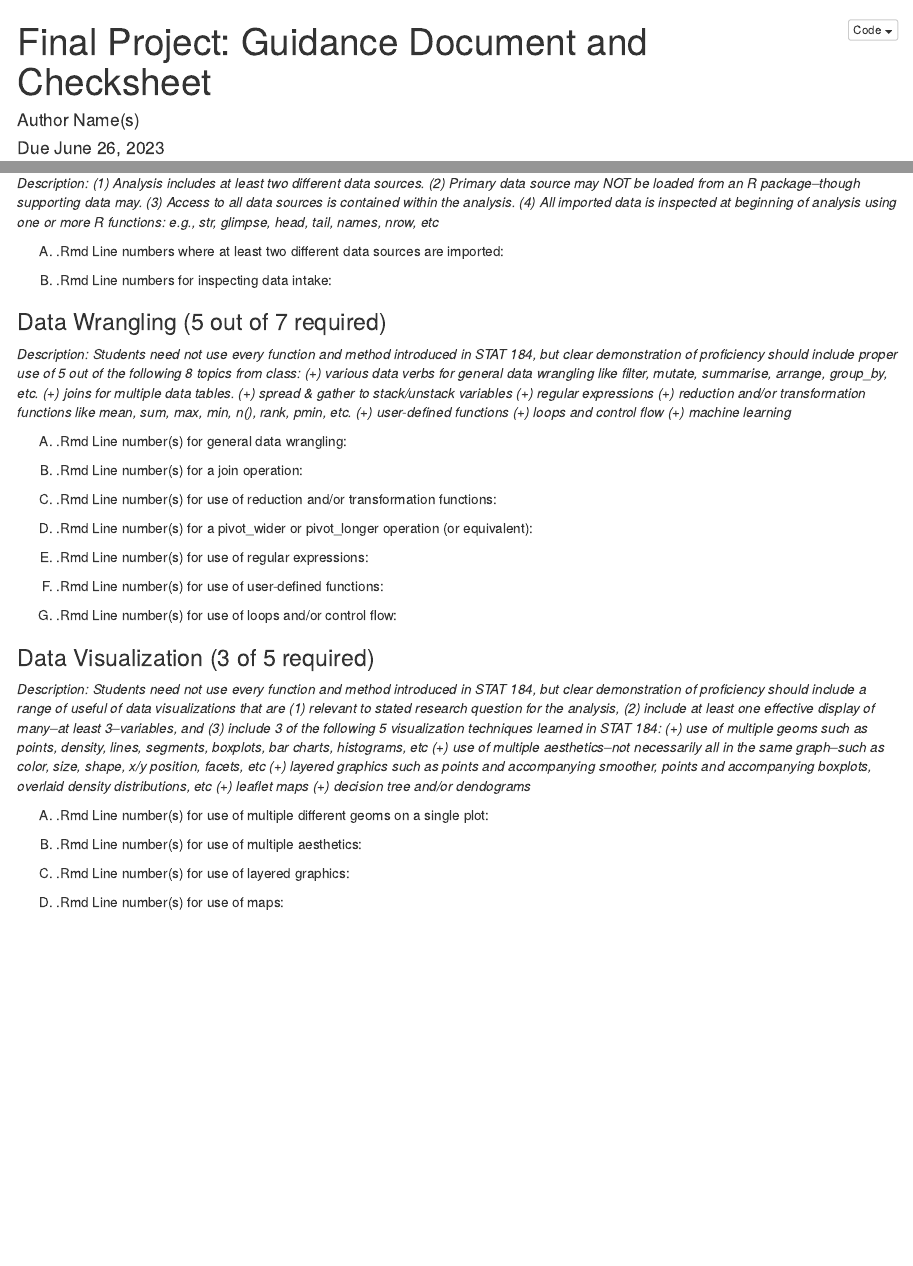
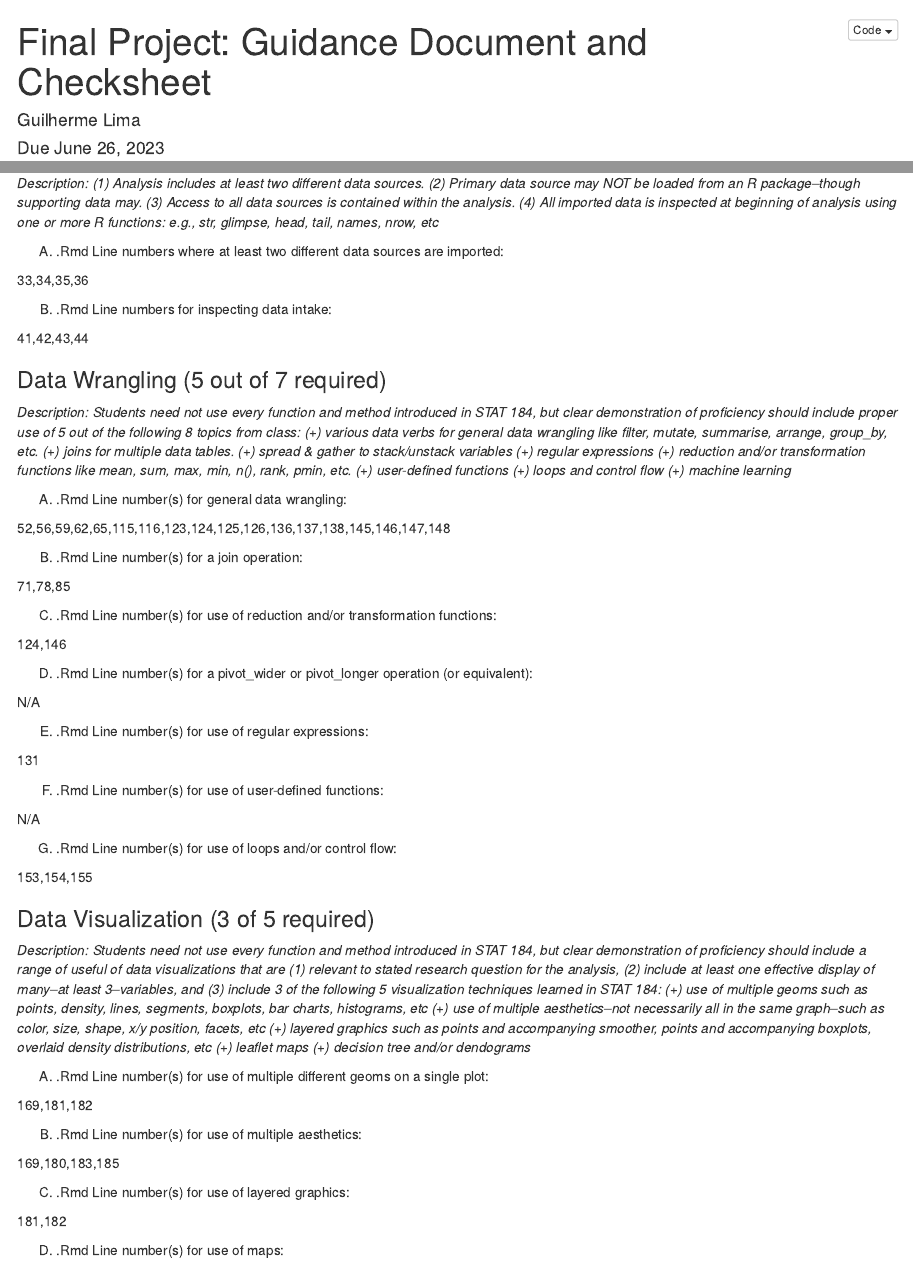
Before and after one commit to stat184-summer2023/final-project-guilherme-lima, an R Markdown document (final-project-checksheet.Rmd): the page in a window 1100 px wide, from its top, and a second part further down, joined at a grey line. The pictures show the output file final-project-checksheet.nb.html that the author committed with the source, opened offline.

Commit message:
Final Project CheckSheet Complete

```diff
--- a/final-project-checksheet.Rmd
+++ b/final-project-checksheet.Rmd
@@ -1,6 +1,6 @@
 ---
 title: 'Final Project: Guidance Document and Checksheet'
-author: "Author Name(s)"
+author: "Guilherme Lima"
 date: "Due June 26, 2023"
 output:  html_notebook
 ---
@@ -24,9 +24,11 @@ The official rubric can be found on the "Submit Final Project Report" on Canvas.
 
 (A) .Rmd Line numbers where at least two different data sources are imported:
 
+33,34,35,36
 
 (B) .Rmd Line numbers for inspecting data intake:
 
+41,42,43,44
 
 ### Data Wrangling (5 out of 7 required)
 
@@ -35,24 +37,31 @@ The official rubric can be found on the "Submit Final Project Report" on Canvas.
 
 (A) .Rmd Line number(s) for general data wrangling:
 
+52,56,59,62,65,115,116,123,124,125,126,136,137,138,145,146,147,148
 
 (B) .Rmd Line number(s) for a join operation:
 
+71,78,85
 
 (C) .Rmd Line number(s) for use of reduction and/or transformation functions:
 
+124,146
+
 (D) .Rmd Line number(s) for a pivot_wider or pivot_longer operation (or equivalent):
 
+N/A
 
 (E) .Rmd Line number(s) for use of regular expressions:
 
+131
 
 (F) .Rmd Line number(s) for use of user-defined functions:
 
+N/A
 
 (G) .Rmd Line number(s) for use of loops and/or control flow:
 
-
+153,154,155
 
 
 ### Data Visualization (3 of 5 required)
@@ -62,9 +71,15 @@ The official rubric can be found on the "Submit Final Project Report" on Canvas.
 
 (A) .Rmd Line number(s) for use of multiple different geoms on a single plot:
 
+169,181,182
+
 (B) .Rmd Line number(s) for use of multiple aesthetics:
 
+169,180,183,185
+
 (C) .Rmd Line number(s) for use of layered graphics:
+
+181,182
 
 (D) .Rmd Line number(s) for use of maps:
 
```
Also changed, not shown: final-project-checksheet.nb.html.
